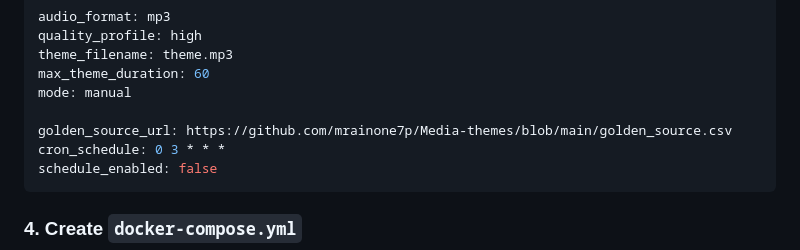
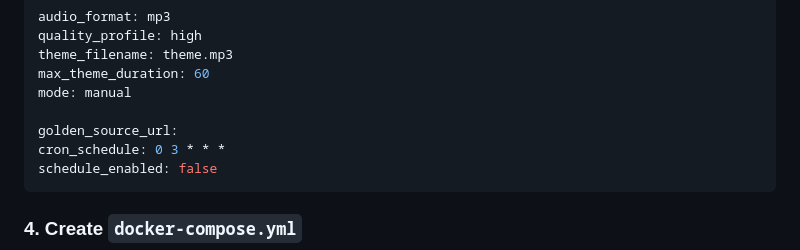
Before and after one commit to mrainone7p/Media-themes, a Markdown page: README.md, the part around the change. Drawn GitHub-style.

````diff
--- a/README.md
+++ b/README.md
@@ -39,7 +39,7 @@ theme_filename: theme.mp3
 max_theme_duration: 60
 mode: manual
 
-golden_source_url: https://github.com/mrainone7p/Media-themes/blob/main/golden_source.csv
+golden_source_url:
 cron_schedule: 0 3 * * *
 schedule_enabled: false
 ```
````
